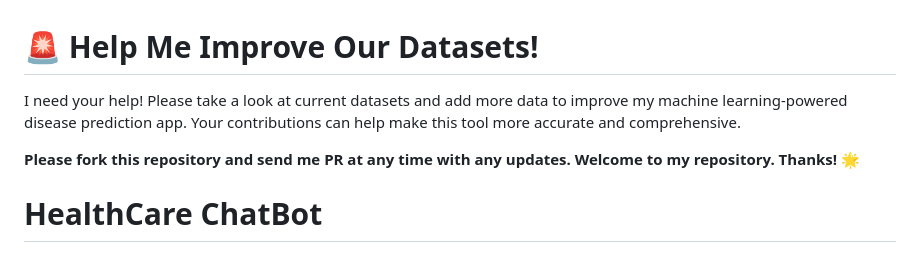
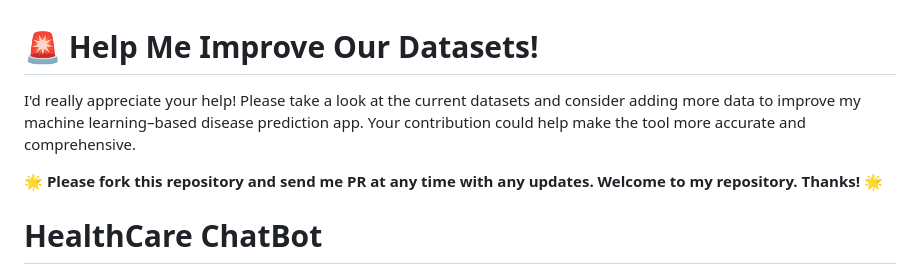
Before and after one commit to acedev97/health-consultant-app, a Markdown page: README.md, the part around the change. Drawn GitHub-style.

```diff
--- a/README.md
+++ b/README.md
@@ -1,8 +1,10 @@
 # 🚨 Help Me Improve Our Datasets!
 
-I need your help! Please take a look at current datasets and add more data to improve my machine learning-powered disease prediction app. Your contributions can help make this tool more accurate and comprehensive.
+I'd really appreciate your help!
+Please take a look at the current datasets and consider adding more data to improve my machine learning–based disease prediction app.
+Your contribution could help make the tool more accurate and comprehensive.
 
-**Please fork this repository and send me PR at any time with any updates. Welcome to my repository. Thanks!** 🌟
+**🌟 Please fork this repository and send me PR at any time with any updates. Welcome to my repository. Thanks!** 🌟
 
 # HealthCare ChatBot
 
```
